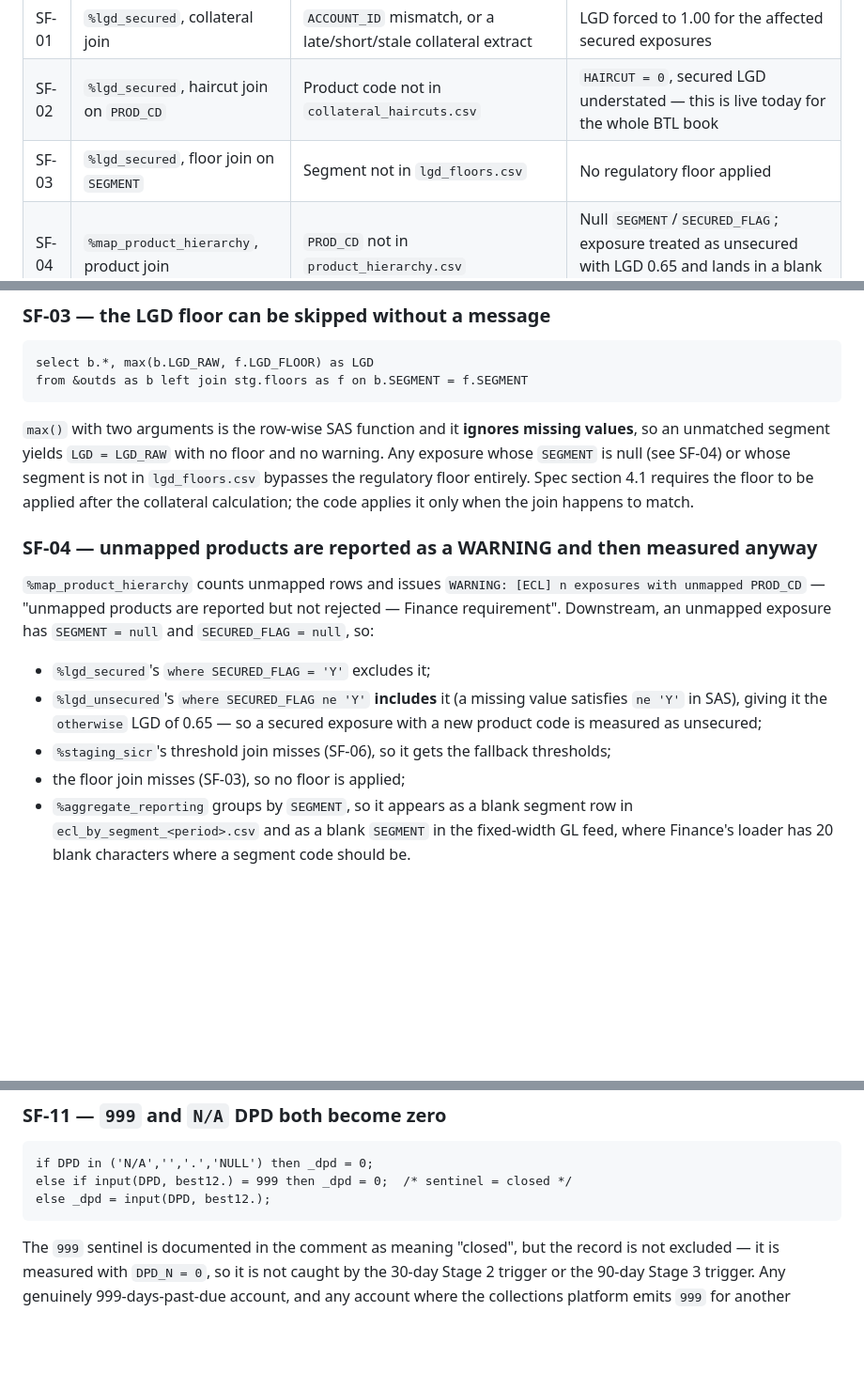
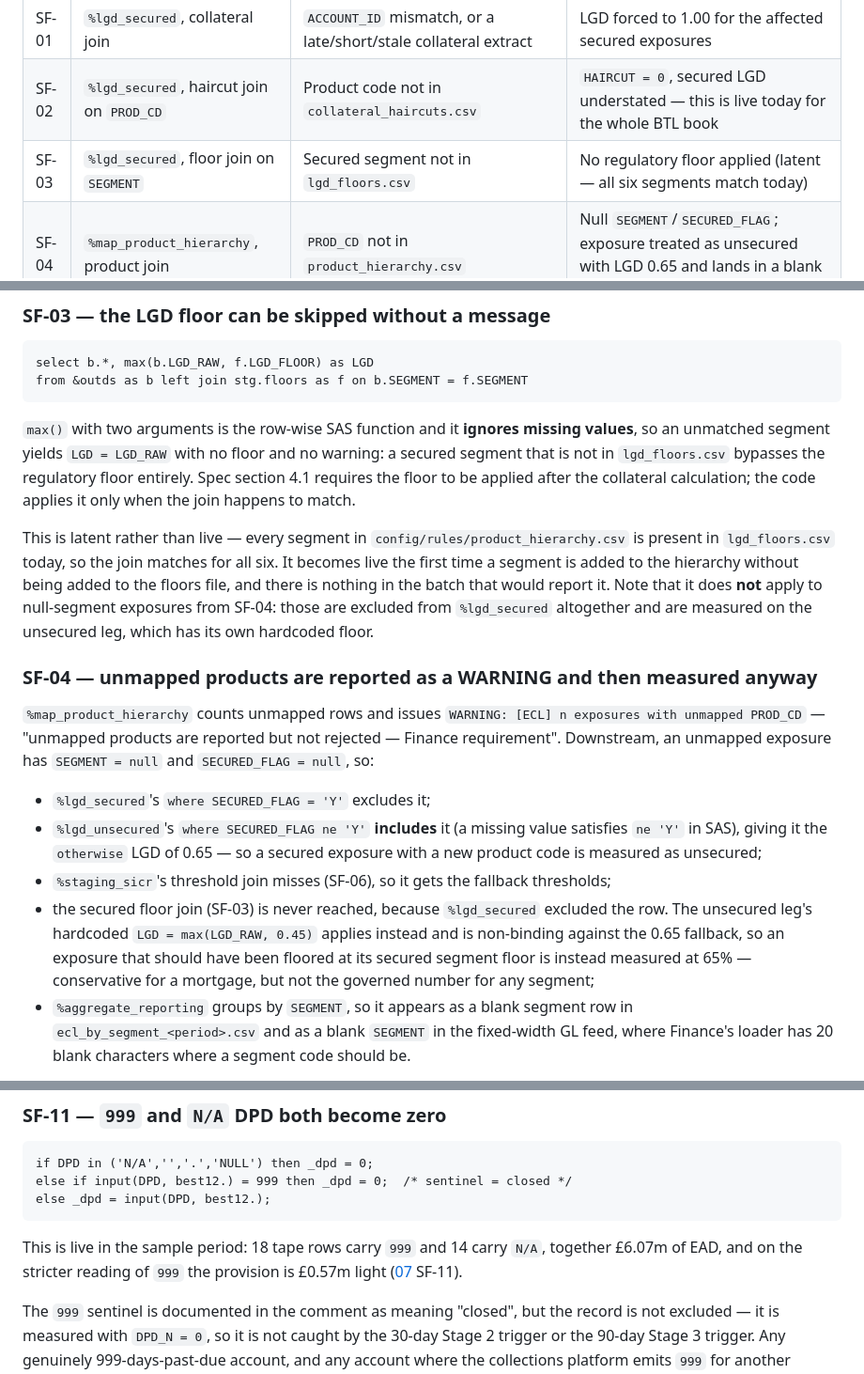
Before and after one commit to caitlynhughes7-ops/northgate-bank-risk-engine, a Markdown page: docs/discovery/05_silent_failure_modes.md, 3 parts joined by grey strips. Shown at 94% size. Rendered like a GitHub page; blank space fills up the shorter version.

````diff
--- a/docs/discovery/05_silent_failure_modes.md
+++ b/docs/discovery/05_silent_failure_modes.md
@@ -11,7 +11,7 @@ Quantified impacts on the 202409 sample period are in [07_evidence.md](07_eviden
 |---|---|---|---|
 | SF-01 | `%lgd_secured`, collateral join | `ACCOUNT_ID` mismatch, or a late/short/stale collateral extract | LGD forced to 1.00 for the affected secured exposures |
 | SF-02 | `%lgd_secured`, haircut join on `PROD_CD` | Product code not in `collateral_haircuts.csv` | `HAIRCUT = 0`, secured LGD understated — this is live today for the whole BTL book |
-| SF-03 | `%lgd_secured`, floor join on `SEGMENT` | Segment not in `lgd_floors.csv` | No regulatory floor applied |
+| SF-03 | `%lgd_secured`, floor join on `SEGMENT` | Secured segment not in `lgd_floors.csv` | No regulatory floor applied (latent — all six segments match today) |
 | SF-04 | `%map_product_hierarchy`, product join | `PROD_CD` not in `product_hierarchy.csv` | Null `SEGMENT`/`SECURED_FLAG`; exposure treated as unsecured with LGD 0.65 and lands in a blank segment in the disclosure |
 | SF-05 | driver step 12, `stg.pd_lifetime` join | Any exposure absent from `stg.pd_curve` | `PD_LIFETIME` missing → quantitative SICR test cannot fire → exposure stays Stage 1 |
 | SF-06 | `%staging_sicr`, threshold join on `SEGMENT` | Segment not in `sicr_thresholds.csv` | Hardcoded fallback thresholds (2.0 / 0.01 / 30) applied silently |
@@ -96,10 +96,17 @@ from &outds as b left join stg.floors as f on b.SEGMENT = f.SEGMENT
 ```
 
 `max()` with two arguments is the row-wise SAS function and it **ignores missing values**,
-so an unmatched segment yields `LGD = LGD_RAW` with no floor and no warning. Any exposure
-whose `SEGMENT` is null (see SF-04) or whose segment is not in `lgd_floors.csv` bypasses
-the regulatory floor entirely. Spec section 4.1 requires the floor to be applied after
-the collateral calculation; the code applies it only when the join happens to match.
+so an unmatched segment yields `LGD = LGD_RAW` with no floor and no warning: a secured
+segment that is not in `lgd_floors.csv` bypasses the regulatory floor entirely. Spec
+section 4.1 requires the floor to be applied after the collateral calculation; the code
+applies it only when the join happens to match.
+
+This is latent rather than live — every segment in `config/rules/product_hierarchy.csv` is
+present in `lgd_floors.csv` today, so the join matches for all six. It becomes live the
+first time a segment is added to the hierarchy without being added to the floors file, and
+there is nothing in the batch that would report it. Note that it does **not** apply to
+null-segment exposures from SF-04: those are excluded from `%lgd_secured` altogether and
+are measured on the unsecured leg, which has its own hardcoded floor.
 
 ### SF-04 — unmapped products are reported as a WARNING and then measured anyway
 
@@ -113,7 +120,11 @@ requirement". Downstream, an unmapped exposure has `SEGMENT = null` and
   `ne 'Y'` in SAS), giving it the `otherwise` LGD of 0.65 — so a secured exposure with a
   new product code is measured as unsecured;
 - `%staging_sicr`'s threshold join misses (SF-06), so it gets the fallback thresholds;
-- the floor join misses (SF-03), so no floor is applied;
+- the secured floor join (SF-03) is never reached, because `%lgd_secured` excluded the row.
+  The unsecured leg's hardcoded `LGD = max(LGD_RAW, 0.45)` applies instead and is
+  non-binding against the 0.65 fallback, so an exposure that should have been floored at
+  its secured segment floor is instead measured at 65% — conservative for a mortgage,
+  but not the governed number for any segment;
 - `%aggregate_reporting` groups by `SEGMENT`, so it appears as a blank segment row in
   `ecl_by_segment_<period>.csv` and as a blank `SEGMENT` in the fixed-width GL feed, where
   Finance's loader has 20 blank characters where a segment code should be.
@@ -204,6 +215,10 @@ else if input(DPD, best12.) = 999 then _dpd = 0;  /* sentinel = closed */
 else _dpd = input(DPD, best12.);
 ```
 
+This is live in the sample period: 18 tape rows carry `999` and 14 carry `N/A`, together
+£6.07m of EAD, and on the stricter reading of `999` the provision is £0.57m light
+([07](07_evidence.md) SF-11).
+
 The `999` sentinel is documented in the comment as meaning "closed", but the record is not
 excluded — it is measured with `DPD_N = 0`, so it is not caught by the 30-day Stage 2
 trigger or the 90-day Stage 3 trigger. Any genuinely 999-days-past-due account, and any
````
Also changed, not shown: docs/discovery/07_evidence.md (+38 -4 lines), docs/discovery/README.md (+3 -2 lines).
